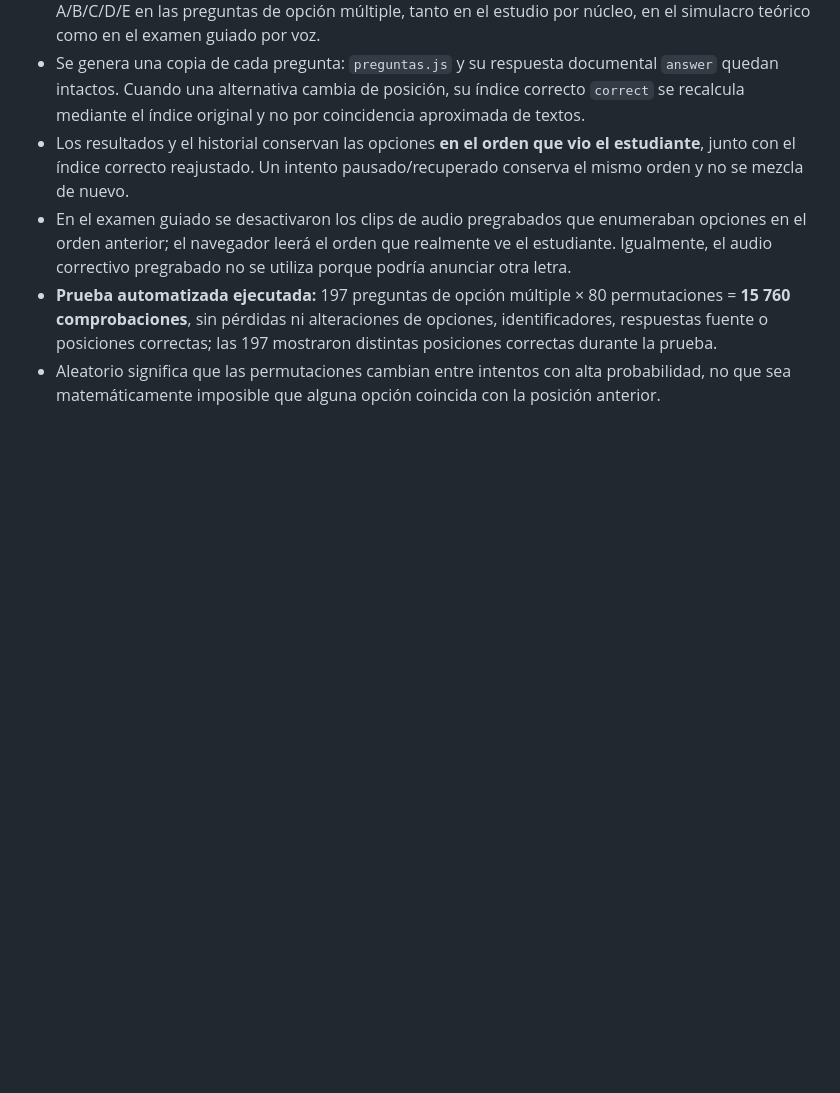
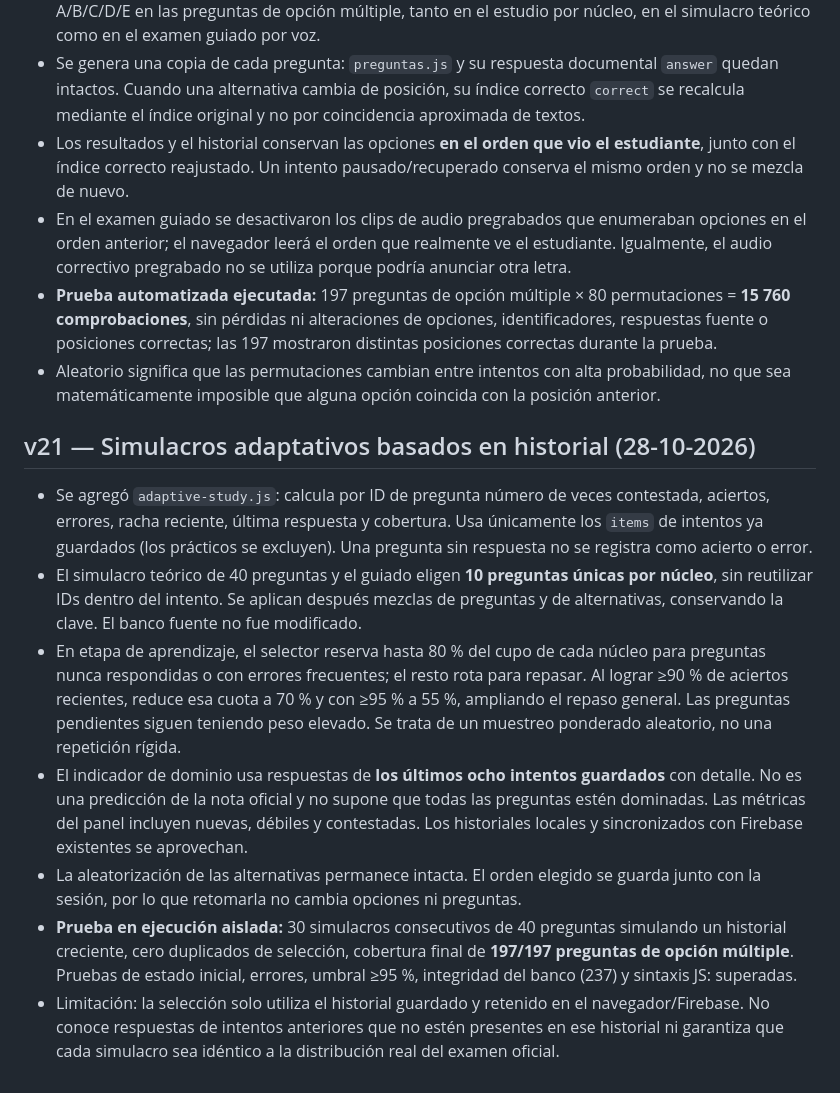
Before and after one commit to KevinPedrera/Simulador_Titulacion, a Markdown page: QA_CHECKLIST.md, the part around the change. Rendered like a GitHub page; blank space fills up the shorter version.

Commit message:
Documentar práctica adaptativa, dominio 90/95 y pruebas de cobertura

```diff
--- a/QA_CHECKLIST.md
+++ b/QA_CHECKLIST.md
@@ -63,3 +63,13 @@ https://docs.google.com/document/d/18wAVBIRJWlDghIcVKZsTpxmJ8TAqTv8lfwTCTBLRnFE/
 - En el examen guiado se desactivaron los clips de audio pregrabados que enumeraban opciones en el orden anterior; el navegador leerá el orden que realmente ve el estudiante. Igualmente, el audio correctivo pregrabado no se utiliza porque podría anunciar otra letra.
 - **Prueba automatizada ejecutada:** 197 preguntas de opción múltiple × 80 permutaciones = **15 760 comprobaciones**, sin pérdidas ni alteraciones de opciones, identificadores, respuestas fuente o posiciones correctas; las 197 mostraron distintas posiciones correctas durante la prueba.
 - Aleatorio significa que las permutaciones cambian entre intentos con alta probabilidad, no que sea matemáticamente imposible que alguna opción coincida con la posición anterior.
+
+## v21 — Simulacros adaptativos basados en historial (28-10-2026)
+
+- Se agregó `adaptive-study.js`: calcula por ID de pregunta número de veces contestada, aciertos, errores, racha reciente, última respuesta y cobertura. Usa únicamente los `items` de intentos ya guardados (los prácticos se excluyen). Una pregunta sin respuesta no se registra como acierto o error.
+- El simulacro teórico de 40 preguntas y el guiado eligen **10 preguntas únicas por núcleo**, sin reutilizar IDs dentro del intento. Se aplican después mezclas de preguntas y de alternativas, conservando la clave. El banco fuente no fue modificado.
+- En etapa de aprendizaje, el selector reserva hasta 80 % del cupo de cada núcleo para preguntas nunca respondidas o con errores frecuentes; el resto rota para repasar. Al lograr ≥90 % de aciertos recientes, reduce esa cuota a 70 % y con ≥95 % a 55 %, ampliando el repaso general. Las preguntas pendientes siguen teniendo peso elevado. Se trata de un muestreo ponderado aleatorio, no una repetición rígida.
+- El indicador de dominio usa respuestas de **los últimos ocho intentos guardados** con detalle. No es una predicción de la nota oficial y no supone que todas las preguntas estén dominadas. Las métricas del panel incluyen nuevas, débiles y contestadas. Los historiales locales y sincronizados con Firebase existentes se aprovechan.
+- La aleatorización de las alternativas permanece intacta. El orden elegido se guarda junto con la sesión, por lo que retomarla no cambia opciones ni preguntas.
+- **Prueba en ejecución aislada:** 30 simulacros consecutivos de 40 preguntas simulando un historial creciente, cero duplicados de selección, cobertura final de **197/197 preguntas de opción múltiple**. Pruebas de estado inicial, errores, umbral ≥95 %, integridad del banco (237) y sintaxis JS: superadas.
+- Limitación: la selección solo utiliza el historial guardado y retenido en el navegador/Firebase. No conoce respuestas de intentos anteriores que no estén presentes en ese historial ni garantiza que cada simulacro sea idéntico a la distribución real del examen oficial.
```
